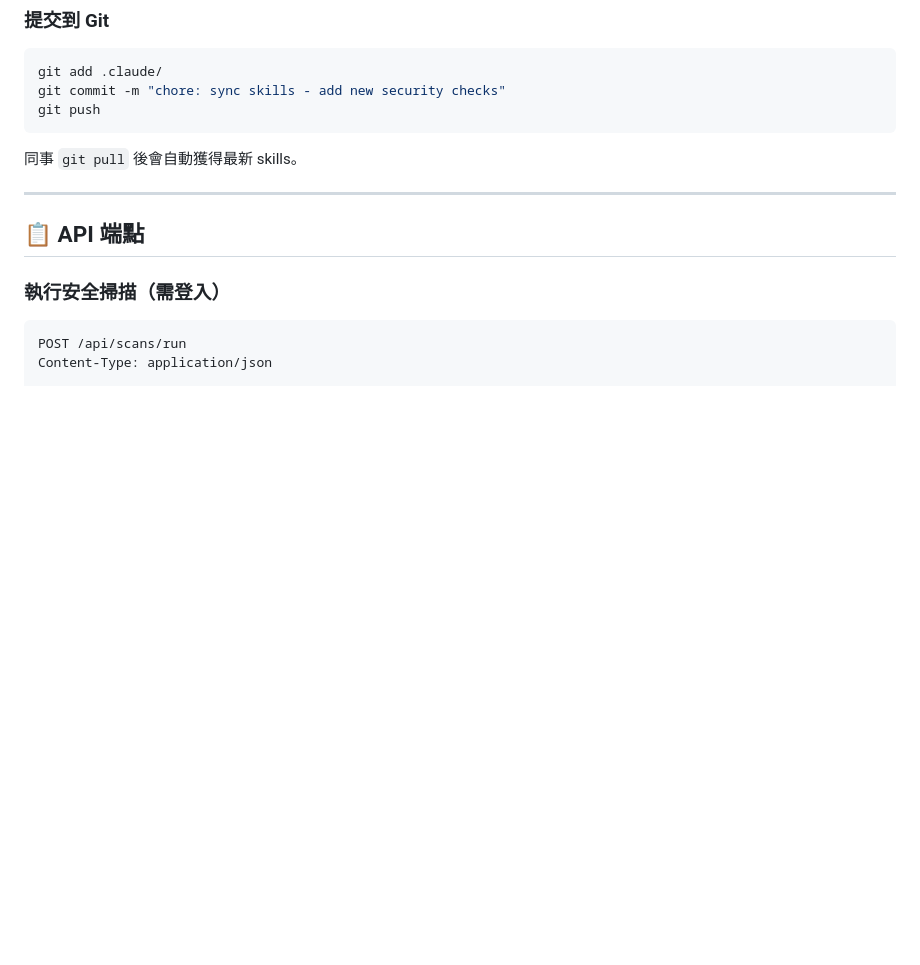
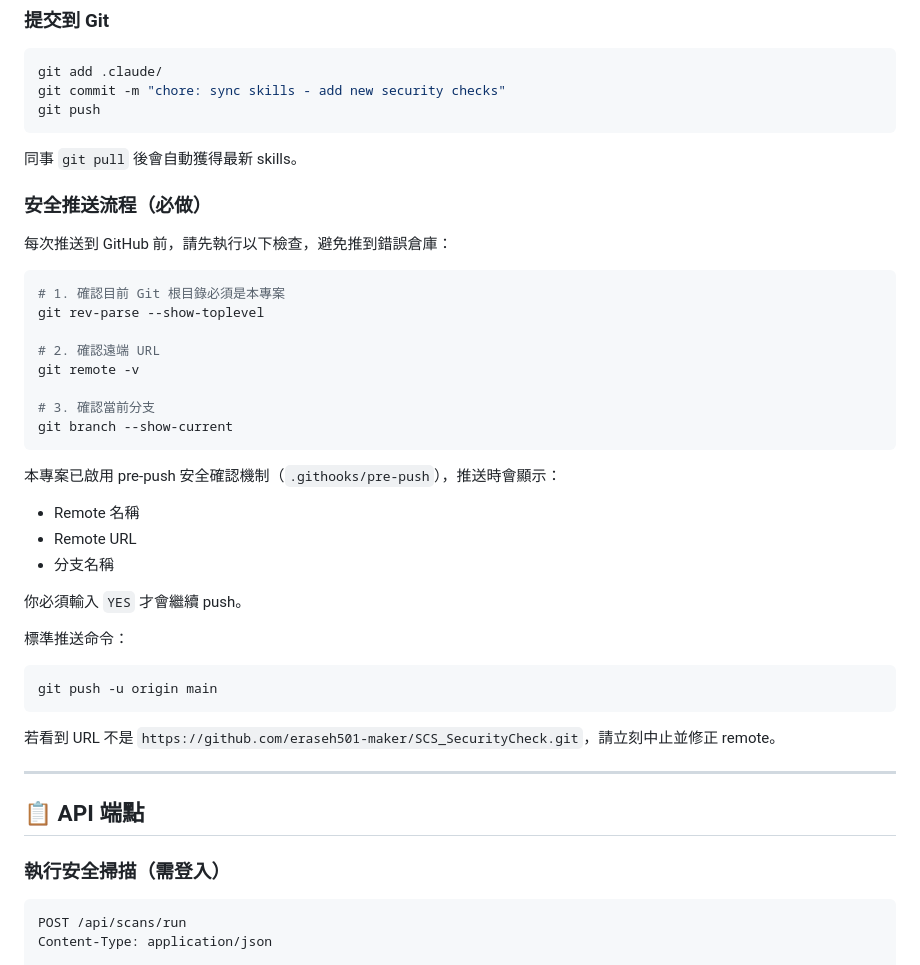
Before and after one commit to eraseh501-maker/SCS_SecurityCheck, a Markdown page: README.md, the part around the change. GitHub-like rendering; blank space fills up the shorter version.

Commit message:
docs: add safe push workflow to README

````diff
--- a/README.md
+++ b/README.md
@@ -96,6 +96,37 @@ git push
 
 同事 `git pull` 後會自動獲得最新 skills。
 
+### 安全推送流程（必做）
+
+每次推送到 GitHub 前，請先執行以下檢查，避免推到錯誤倉庫：
+
+```bash
+# 1. 確認目前 Git 根目錄必須是本專案
+git rev-parse --show-toplevel
+
+# 2. 確認遠端 URL
+git remote -v
+
+# 3. 確認當前分支
+git branch --show-current
+```
+
+本專案已啟用 pre-push 安全確認機制（`.githooks/pre-push`），推送時會顯示：
+
+- Remote 名稱
+- Remote URL
+- 分支名稱
+
+你必須輸入 `YES` 才會繼續 push。
+
+標準推送命令：
+
+```bash
+git push -u origin main
+```
+
+若看到 URL 不是 `https://github.com/eraseh501-maker/SCS_SecurityCheck.git`，請立刻中止並修正 remote。
+
 ---
 
 ## 📋 API 端點
````
